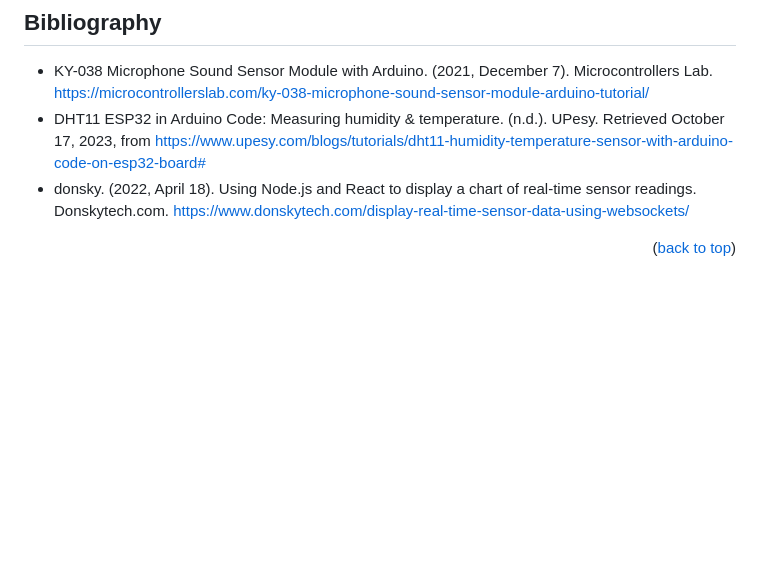
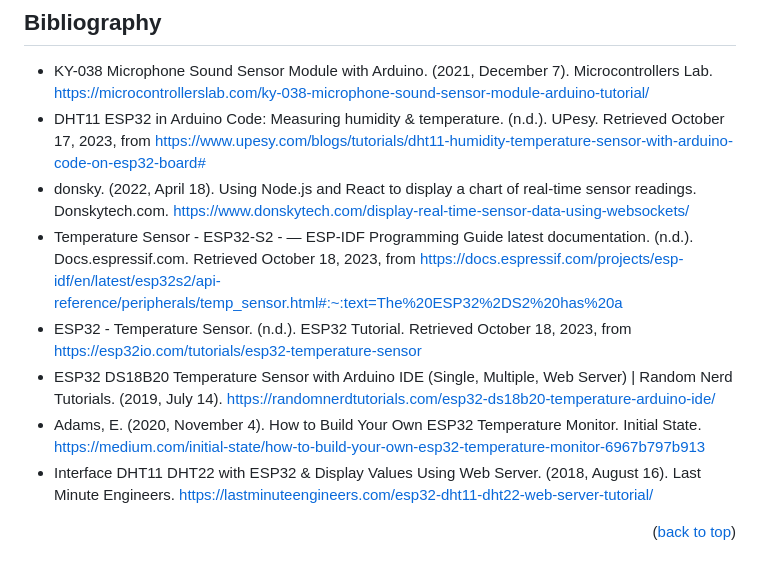
Before and after one commit to leolinkebrown/IoT_Assignment_LHLB_IT_9, a Markdown page: readme.md, the part around the change. GitHub-like rendering; blank space fills up the shorter version.

```diff
--- a/readme.md
+++ b/readme.md
@@ -119,5 +119,10 @@ Email - leo.linkebrown@cgs.act.edu.au
 - KY-038 Microphone Sound Sensor Module with Arduino. (2021, December 7). Microcontrollers Lab. https://microcontrollerslab.com/ky-038-microphone-sound-sensor-module-arduino-tutorial/
 - DHT11 ESP32 in Arduino Code: Measuring humidity & temperature. (n.d.). UPesy. Retrieved October 17, 2023, from https://www.upesy.com/blogs/tutorials/dht11-humidity-temperature-sensor-with-arduino-code-on-esp32-board#
 - donsky. (2022, April 18). Using Node.js and React to display a chart of real-time sensor readings. Donskytech.com. https://www.donskytech.com/display-real-time-sensor-data-using-websockets/
+- Temperature Sensor - ESP32-S2 - — ESP-IDF Programming Guide latest documentation. (n.d.). Docs.espressif.com. Retrieved October 18, 2023, from https://docs.espressif.com/projects/esp-idf/en/latest/esp32s2/api-reference/peripherals/temp_sensor.html#:~:text=The%20ESP32%2DS2%20has%20a
+- ESP32 - Temperature Sensor. (n.d.). ESP32 Tutorial. Retrieved October 18, 2023, from https://esp32io.com/tutorials/esp32-temperature-sensor
+- ESP32 DS18B20 Temperature Sensor with Arduino IDE (Single, Multiple, Web Server) | Random Nerd Tutorials. (2019, July 14). https://randomnerdtutorials.com/esp32-ds18b20-temperature-arduino-ide/
+- Adams, E. (2020, November 4). How to Build Your Own ESP32 Temperature Monitor. Initial State. https://medium.com/initial-state/how-to-build-your-own-esp32-temperature-monitor-6967b797b913
+- Interface DHT11 DHT22 with ESP32 & Display Values Using Web Server. (2018, August 16). Last Minute Engineers. https://lastminuteengineers.com/esp32-dht11-dht22-web-server-tutorial/
 
 <p align="right">(<a href="#readme-top">back to top</a>)</p>
```
